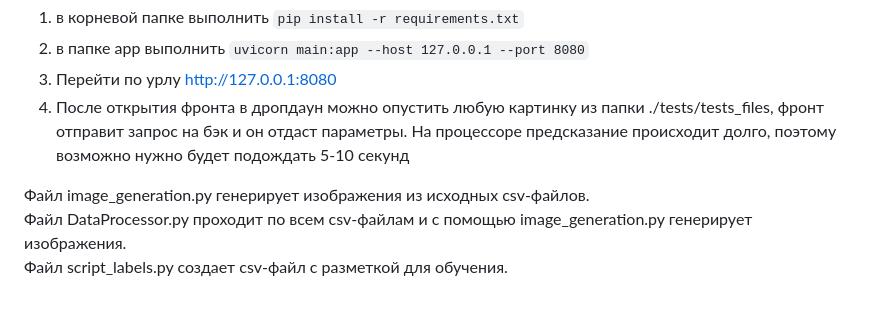
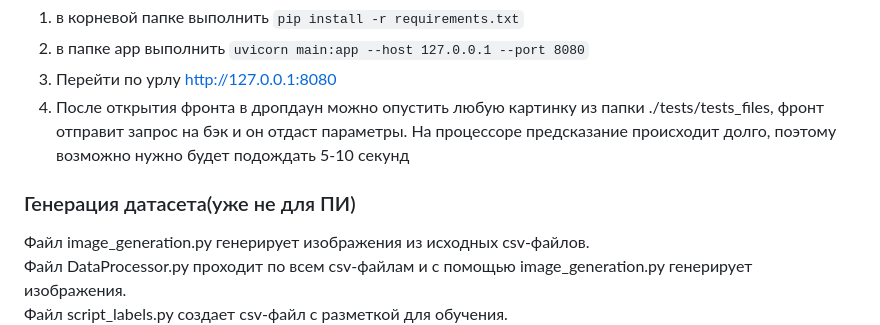
Before and after one commit to gaguri/Project-superconductor, a Markdown page: README.md, the part around the change. Drawn GitHub-style; blank space fills up the shorter version.

```diff
--- a/README.md
+++ b/README.md
@@ -15,6 +15,7 @@
 4. После открытия фронта в дропдаун можно опустить любую картинку из папки ./tests/tests_files, фронт отправит запрос на бэк и он  отдаст параметры. На процессоре предсказание происходит долго, поэтому возможно нужно будет подождать 5-10 секунд
 
 
+### Генерация датасета(уже не для ПИ)
 Файл image_generation.py генерирует изображения из исходных csv-файлов.
 Файл DataProcessor.py проходит по всем csv-файлам и с помощью image_generation.py генерирует изображения.
 Файл script_labels.py создает csv-файл с разметкой для обучения.
```
